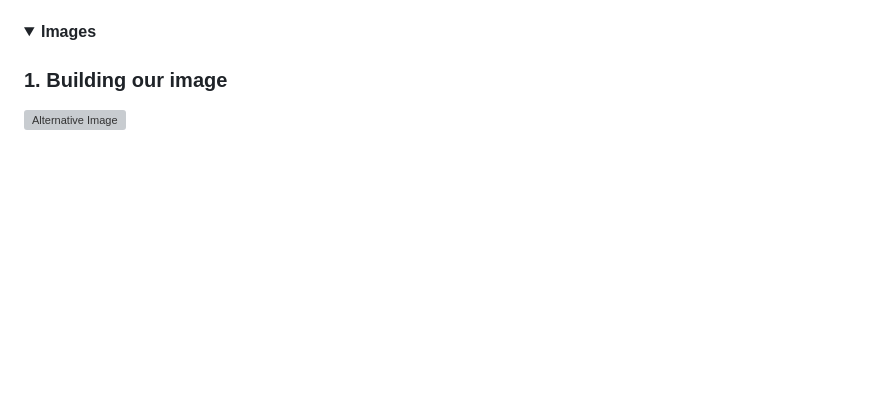
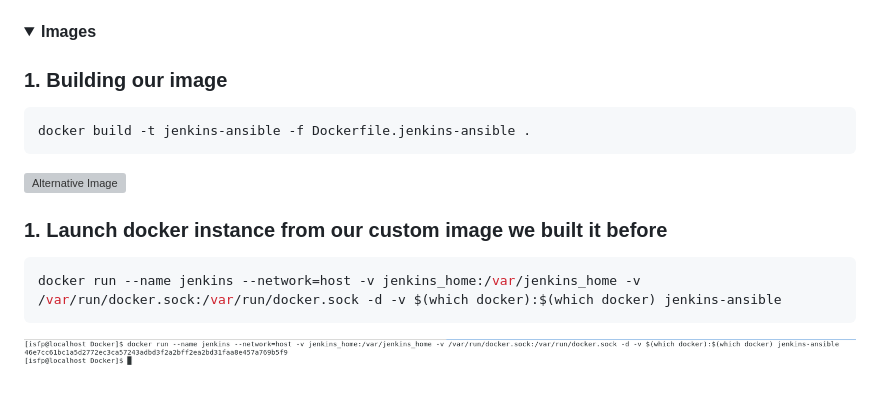
Before and after one commit to aomarabdelaziz/ISFP-task-doc, a Markdown page: README.md, the part around the change. Drawn GitHub-style; pictures changed too: images/docker/2.png (added); folded sections open; blank space fills up the shorter version; grey boxes are pictures that could not be loaded.

Commit message:
Edit REAMDE.md

````diff
--- a/README.md
+++ b/README.md
@@ -834,7 +834,18 @@ USER jenkins
 
 ### 1. Building our image
 
+```sh
+docker build -t jenkins-ansible -f Dockerfile.jenkins-ansible .
+```
 ![Alternative Image](./images/docker/1.png)
+
+### 1. Launch docker instance from our custom image we built it before
+
+```sh
+docker run --name jenkins --network=host -v jenkins_home:/var/jenkins_home -v /var/run/docker.sock:/var/run/docker.sock -d -v $(which docker):$(which docker) jenkins-ansible
+```
+
+![Alternative Image](./images/docker/2.png)
 
 </details>
 
````
